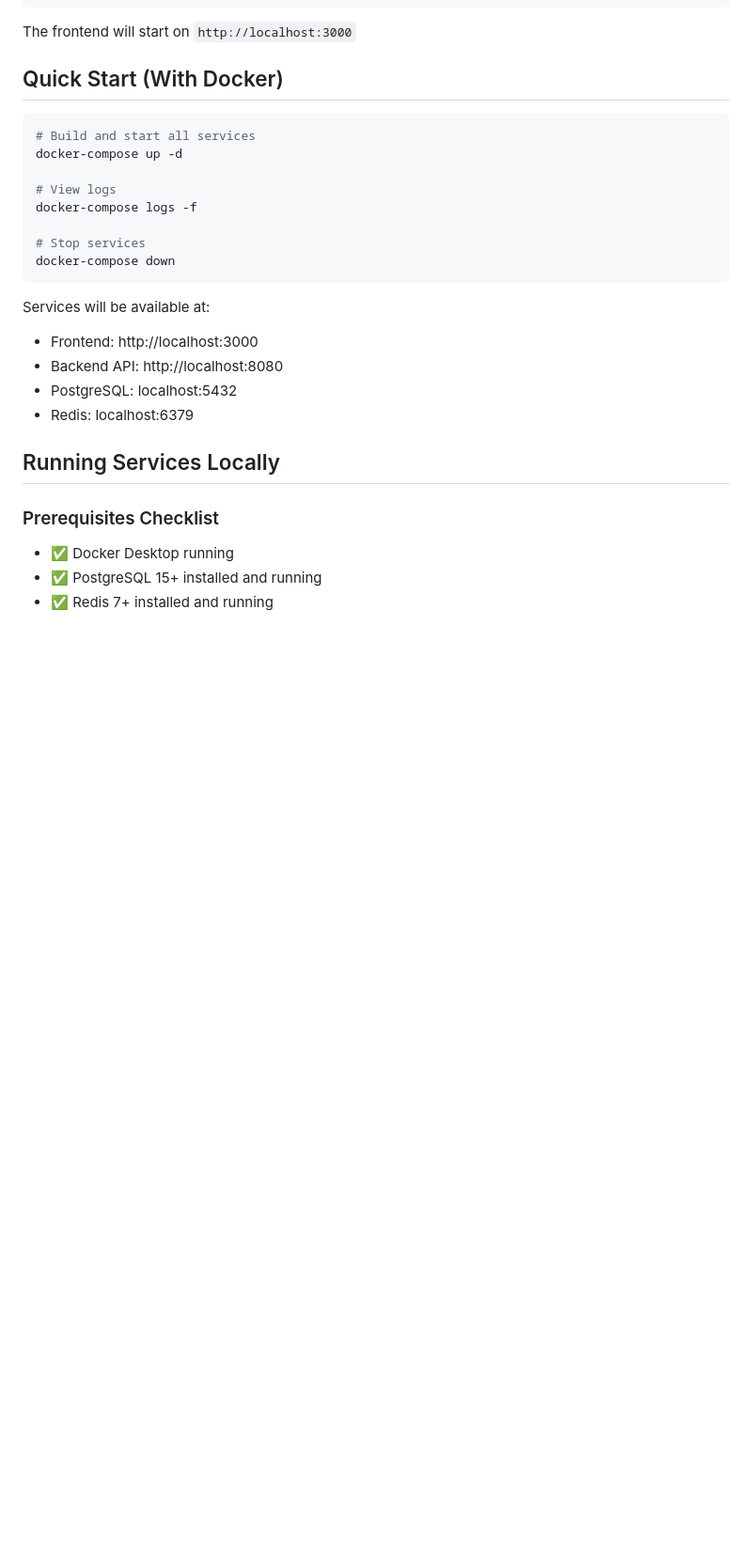
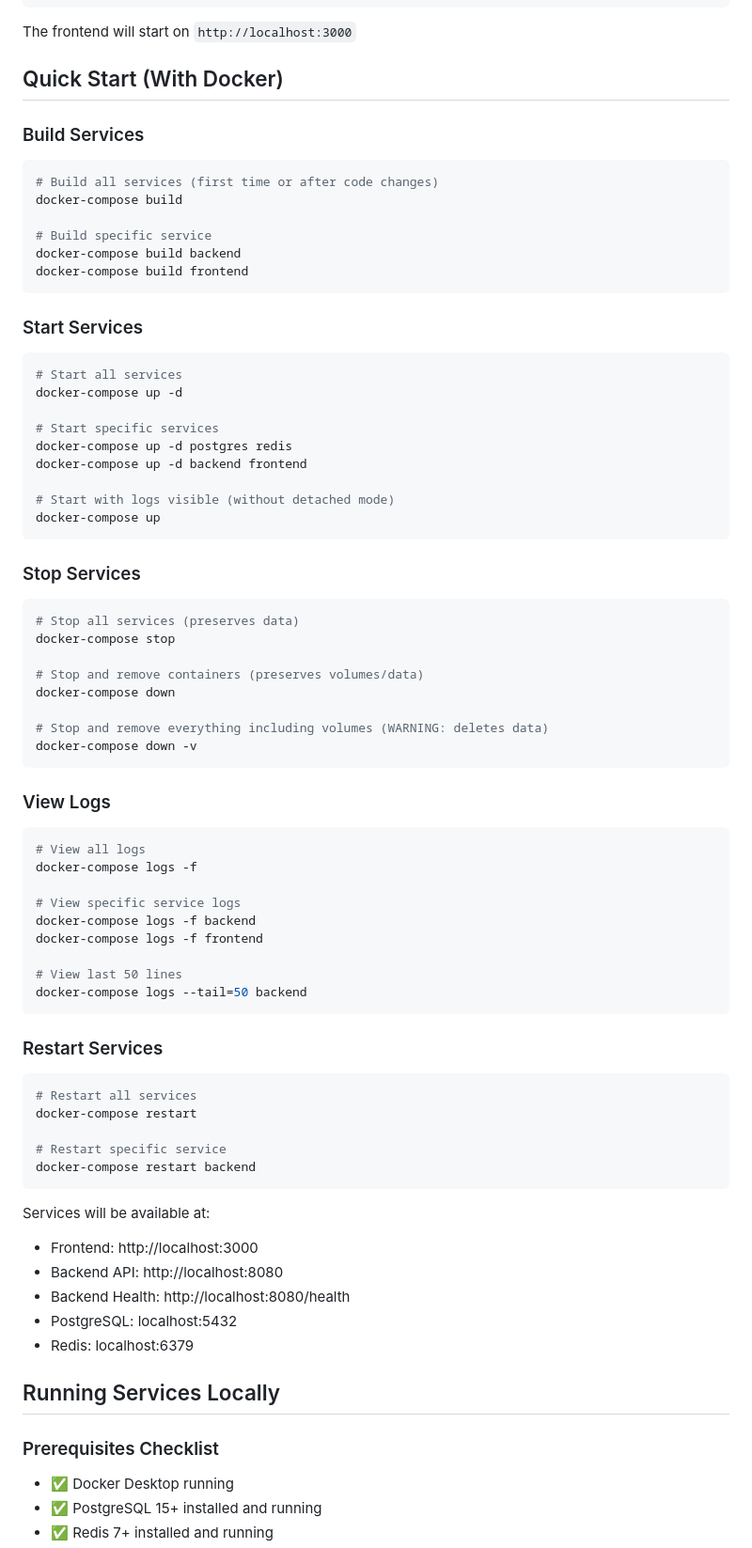
Before and after one commit to zumy-app/chorus, a Markdown page: README.md, the part around one of its changes. Shown at 94% size. Drawn GitHub-style; blank space fills up the shorter version.

````diff
--- a/README.md
+++ b/README.md
@@ -96,20 +96,72 @@ The frontend will start on `http://localhost:3000`
 
 ## Quick Start (With Docker)
 
+### Build Services
+
 ```powershell
-# Build and start all services
+# Build all services (first time or after code changes)
+docker-compose build
+
+# Build specific service
+docker-compose build backend
+docker-compose build frontend
+```
+
+### Start Services
+
+```powershell
+# Start all services
 docker-compose up -d
 
-# View logs
+# Start specific services
+docker-compose up -d postgres redis
+docker-compose up -d backend frontend
+
+# Start with logs visible (without detached mode)
+docker-compose up
+```
+
+### Stop Services
+
+```powershell
+# Stop all services (preserves data)
+docker-compose stop
+
+# Stop and remove containers (preserves volumes/data)
+docker-compose down
+
+# Stop and remove everything including volumes (WARNING: deletes data)
+docker-compose down -v
+```
+
+### View Logs
+
+```powershell
+# View all logs
 docker-compose logs -f
 
-# Stop services
-docker-compose down
+# View specific service logs
+docker-compose logs -f backend
+docker-compose logs -f frontend
+
+# View last 50 lines
+docker-compose logs --tail=50 backend
+```
+
+### Restart Services
+
+```powershell
+# Restart all services
+docker-compose restart
+
+# Restart specific service
+docker-compose restart backend
 ```
 
 Services will be available at:
 - Frontend: http://localhost:3000
 - Backend API: http://localhost:8080
+- Backend Health: http://localhost:8080/health
 - PostgreSQL: localhost:5432
 - Redis: localhost:6379
 
````
Also changed, not shown: other parts of README.md (+57 -3 lines).
